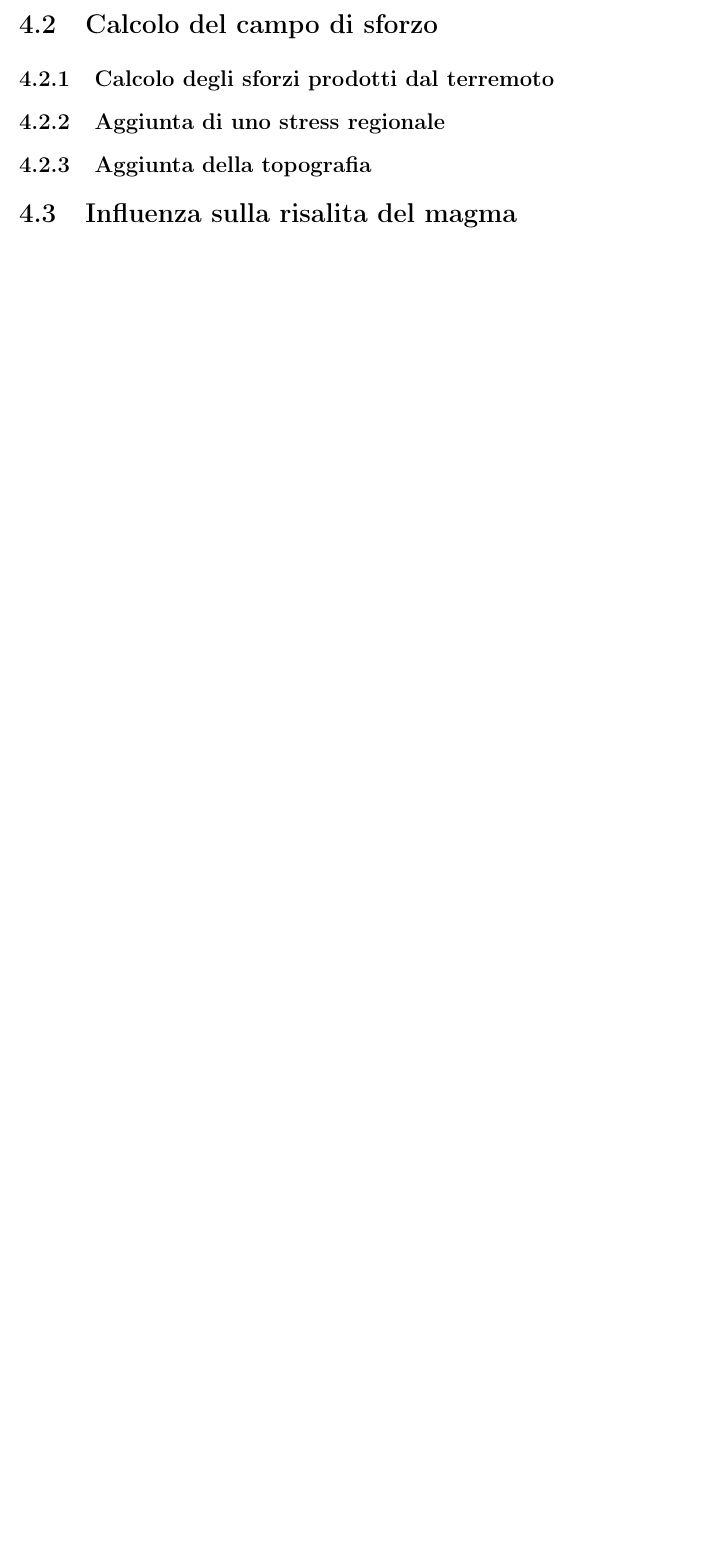
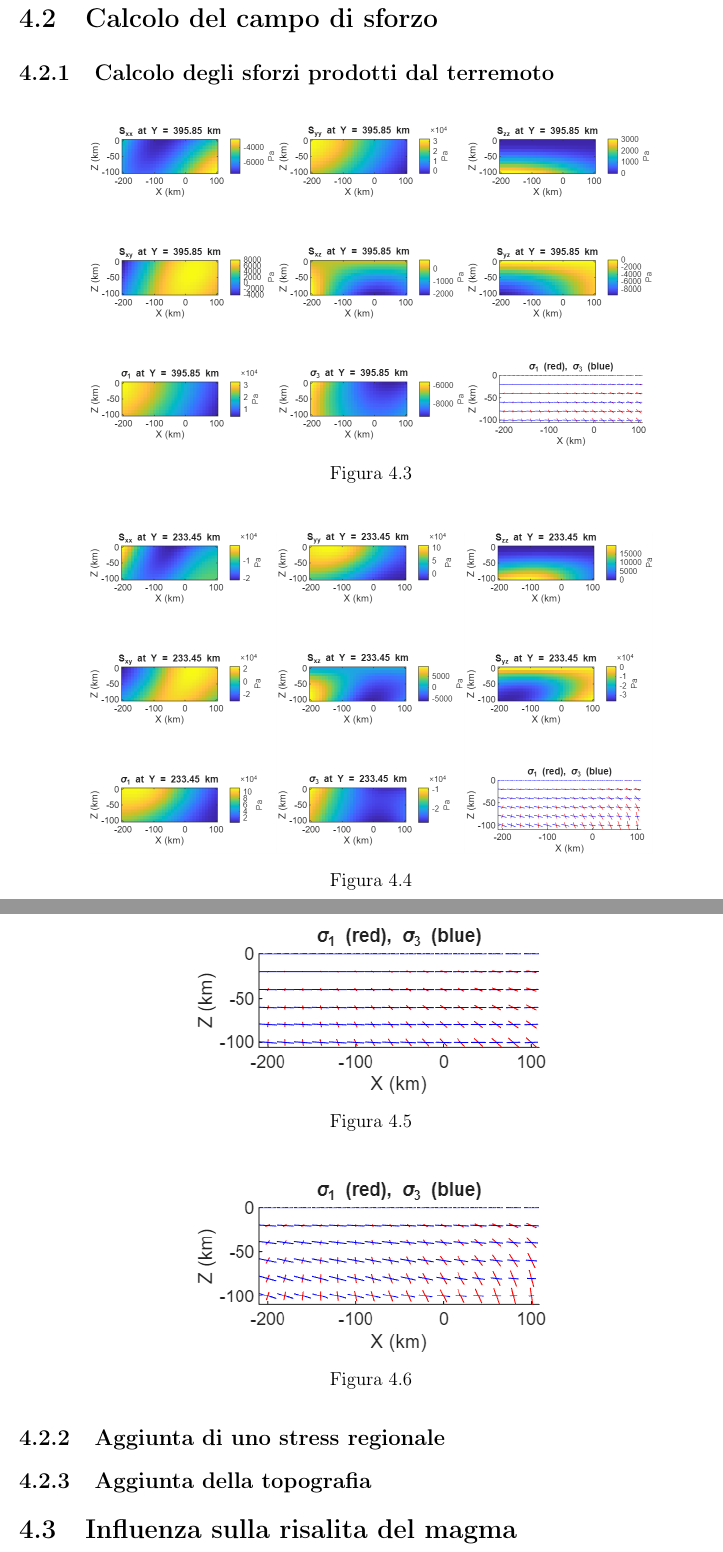
Before and after one commit to ronzo13/TesiTex, a LaTeX document (main.tex, which reads sections/4_risultati.tex): part of page 31 of 37 before the commit and two parts of pages 33 and 34 of 40 after it, the two joined at a grey line, cut so that both start at the same text, the shorter picture padded with empty space. Compiled offline with pdfLaTeX.

Commit message:
aggiunta prima immagini plots

```diff
--- a/sections/4_risultati.tex
+++ b/sections/4_risultati.tex
@@ -29,6 +29,34 @@ Per il calcolo degli spostamenti ci si è serviti di una funzione ... scritta da
 
 \subsection{Calcolo degli sforzi prodotti dal terremoto}
 
+\begin{figure}[H]
+    \centering
+    \includegraphics[width=0.8\linewidth]{plots/stress_eq_kly.png}
+    \caption{}
+    \label{fig:stress_eq_kly}
+\end{figure}
+
+\begin{figure}[H]
+    \centering
+    \includegraphics[width=0.8\linewidth]{plots/stress_eq_kra.png}
+    \caption{}
+    \label{fig:stress_eq_kra}
+\end{figure}
+
+\begin{figure}[H]
+    \centering
+    \includegraphics[width=0.5\linewidth]{plots/diag_eq_kly.png}
+    \caption{}
+    \label{fig:diag_eq_kly}
+\end{figure}
+
+\begin{figure}[H]
+    \centering
+    \includegraphics[width=0.5\linewidth]{plots/diag_eq_kra.png}
+    \caption{}
+    \label{fig:diag_eq_kra}
+\end{figure}
+
 \subsection{Aggiunta di uno stress regionale}
 
 \subsection{Aggiunta della topografia}
```
Also changed, not shown: plots/diag_eq_kly.png (added), plots/diag_eq_kra.png (added), plots/spostamenti_orizzontali.png, plots/stress_eq_kly.png (added), plots/stress_eq_kra.png (added).
